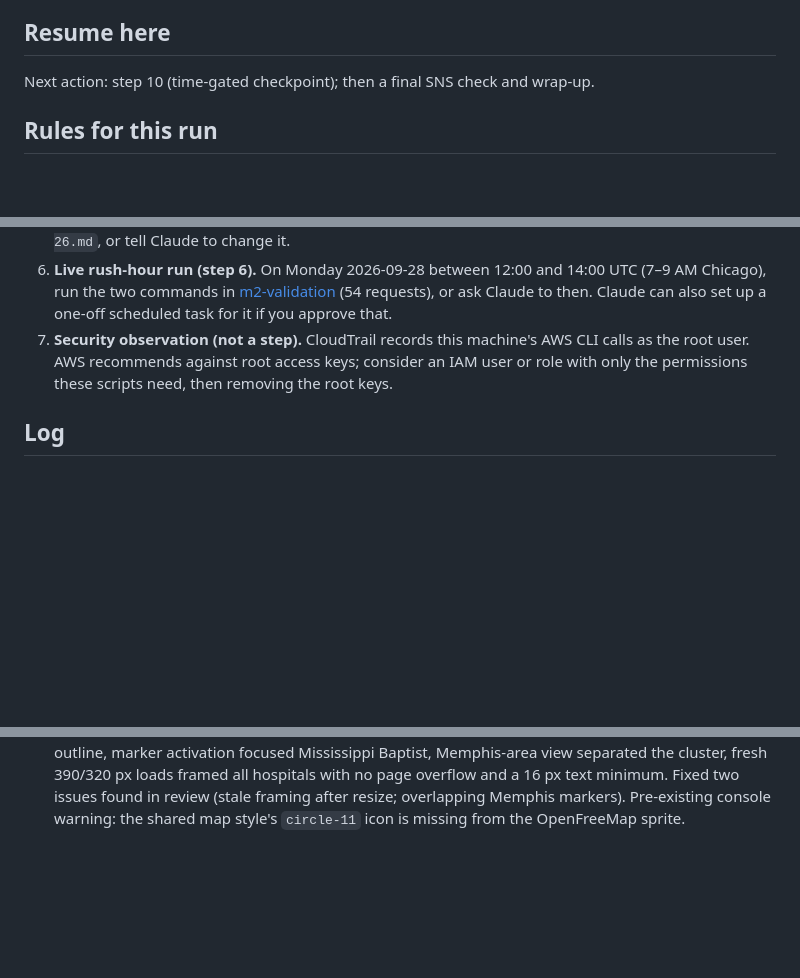
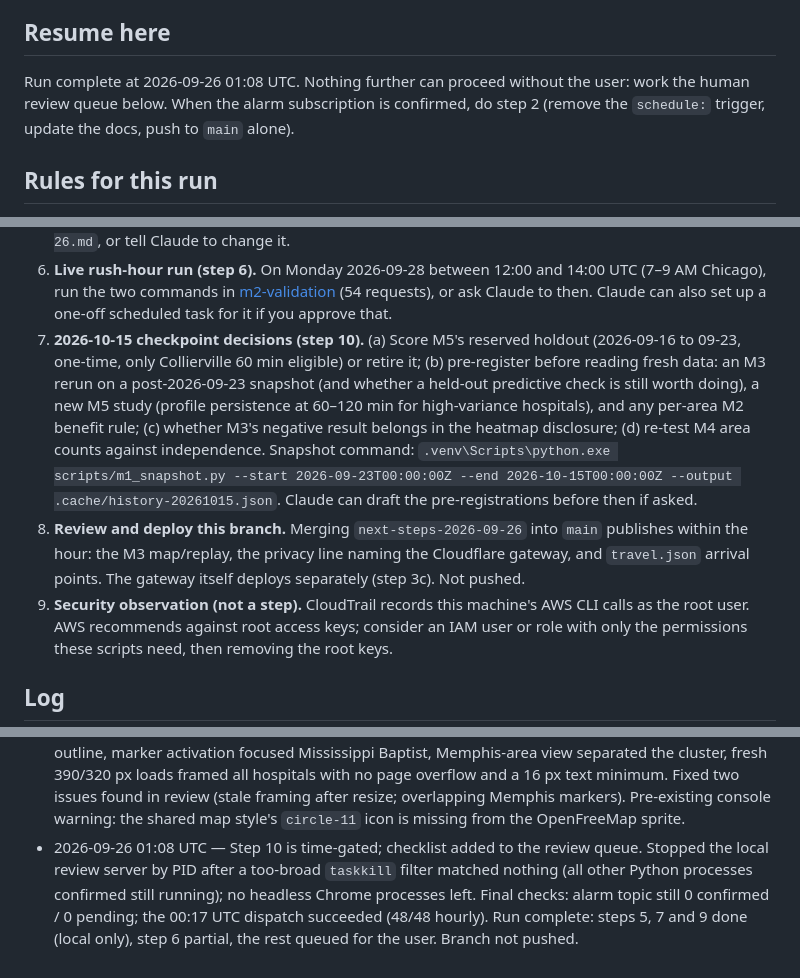
Before and after one commit to jpbranson/mem-ed-wait-times, a Markdown page: docs/flight-log-2026-09-26.md, 3 parts joined by grey strips. GitHub-like rendering; blank space fills up the shorter version.

Commit message:
Close the 2026-09-26 flight log with the review queue and checkpoint list
Co-Authored-By: Claude Opus 5.5 <noreply@anthropic.com>

```diff
--- a/docs/flight-log-2026-09-26.md
+++ b/docs/flight-log-2026-09-26.md
@@ -10,7 +10,9 @@ is pushed or deployed unless an entry below says so.
 
 ## Resume here
 
-Next action: step 10 (time-gated checkpoint); then a final SNS check and wrap-up.
+Run complete at 2026-09-26 01:08 UTC. Nothing further can proceed without the user:
+work the human review queue below. When the alarm subscription is confirmed, do
+step 2 (remove the `schedule:` trigger, update the docs, push to `main` alone).
 
 ## Rules for this run
 
@@ -67,7 +69,20 @@ Next action: step 10 (time-gated checkpoint); then a final SNS check and wrap-up
    [m2-validation](m2-validation.md#traffic-profiles-and-rush-hour--2026-09-26-utc)
    (54 requests), or ask Claude to then. Claude can also set up a one-off scheduled
    task for it if you approve that.
-7. **Security observation (not a step).** CloudTrail records this machine's AWS CLI
+7. **2026-10-15 checkpoint decisions (step 10).** (a) Score M5's reserved holdout
+   (2026-09-16 to 09-23, one-time, only Collierville 60 min eligible) or retire it;
+   (b) pre-register before reading fresh data: an M3 rerun on a post-2026-09-23
+   snapshot (and whether a held-out predictive check is still worth doing), a new M5
+   study (profile persistence at 60–120 min for high-variance hospitals), and any
+   per-area M2 benefit rule; (c) whether M3's negative result belongs in the heatmap
+   disclosure; (d) re-test M4 area counts against independence. Snapshot command:
+   `.venv\Scripts\python.exe scripts/m1_snapshot.py --start 2026-09-23T00:00:00Z --end 2026-10-15T00:00:00Z --output .cache/history-20261015.json`.
+   Claude can draft the pre-registrations before then if asked.
+8. **Review and deploy this branch.** Merging `next-steps-2026-09-26` into `main`
+   publishes within the hour: the M3 map/replay, the privacy line naming the
+   Cloudflare gateway, and `travel.json` arrival points. The gateway itself deploys
+   separately (step 3c). Not pushed.
+9. **Security observation (not a step).** CloudTrail records this machine's AWS CLI
    calls as the root user. AWS recommends against root access keys; consider an IAM
    user or role with only the permissions these scripts need, then removing the root keys.
 
@@ -152,3 +167,9 @@ Next action: step 10 (time-gated checkpoint); then a final SNS check and wrap-up
   overflow and a 16 px text minimum. Fixed two issues found in review (stale
   framing after resize; overlapping Memphis markers). Pre-existing console warning:
   the shared map style's `circle-11` icon is missing from the OpenFreeMap sprite.
+- 2026-09-26 01:08 UTC — Step 10 is time-gated; checklist added to the review queue.
+  Stopped the local review server by PID after a too-broad `taskkill` filter matched
+  nothing (all other Python processes confirmed still running); no headless Chrome
+  processes left. Final checks: alarm topic still 0 confirmed / 0 pending; the
+  00:17 UTC dispatch succeeded (48/48 hourly). Run complete: steps 5, 7 and 9 done
+  (local only), step 6 partial, the rest queued for the user. Branch not pushed.
```
Also changed, not shown: other parts of docs/flight-log-2026-09-26.md (+2 -2 lines), docs/development-plan.md (+5 -3 lines).
